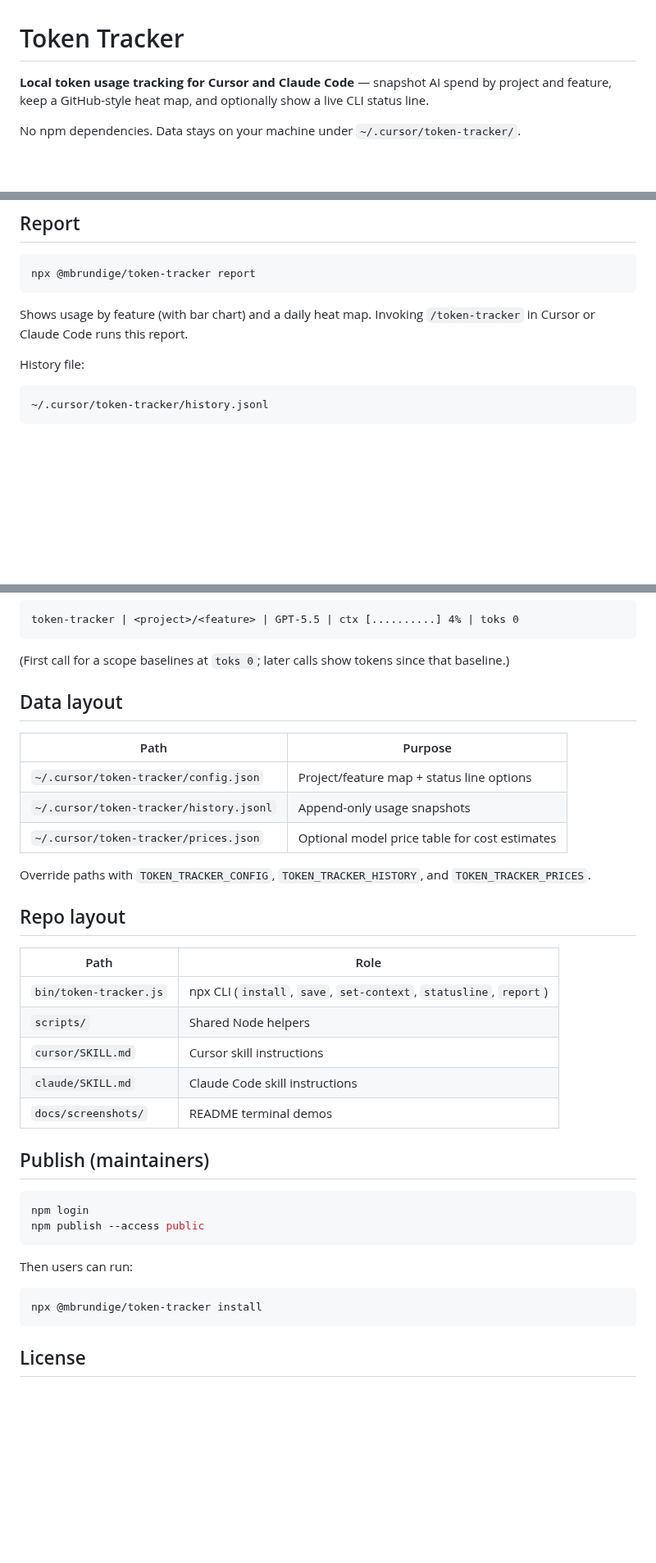
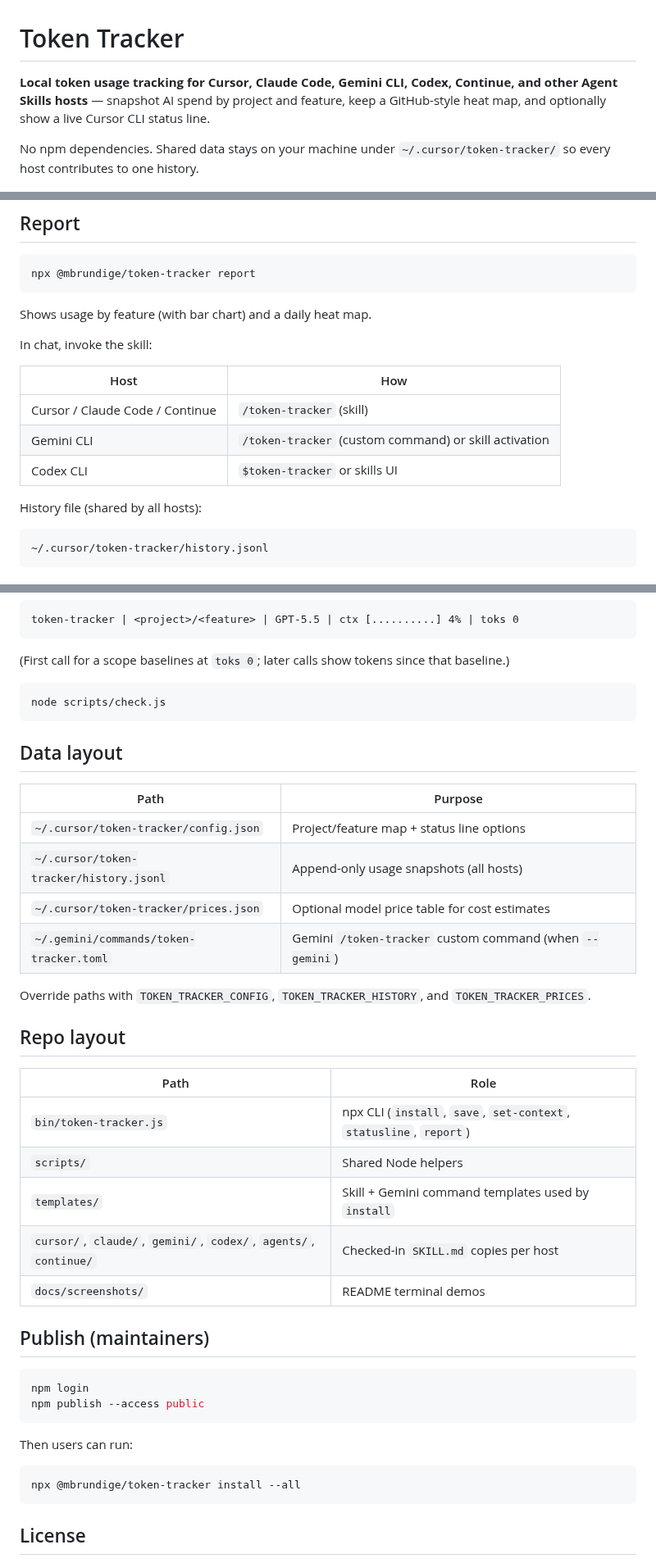
Before and after one commit to BowmanStephen/token-tracker, a Markdown page: README.md, 3 parts joined by grey strips. Shown at 82% size. Rendered like a GitHub page; blank space fills up the shorter version.

````diff
--- a/README.md
+++ b/README.md
@@ -1,8 +1,8 @@
 # Token Tracker
 
-**Local token usage tracking for Cursor and Claude Code** — snapshot AI spend by project and feature, keep a GitHub-style heat map, and optionally show a live CLI status line.
+**Local token usage tracking for Cursor, Claude Code, Gemini CLI, Codex, Continue, and other Agent Skills hosts** — snapshot AI spend by project and feature, keep a GitHub-style heat map, and optionally show a live Cursor CLI status line.
 
-No npm dependencies. Data stays on your machine under `~/.cursor/token-tracker/`.
+No npm dependencies. Shared data stays on your machine under `~/.cursor/token-tracker/` so every host contributes to one history.
 
 <p align="center">
   <img src="docs/screenshots/report.png" alt="token-tracker report with feature breakdown and heat map" width="720" />
@@ -104,9 +120,17 @@ npx @mbrundige/token-tracker set-context \
 npx @mbrundige/token-tracker report
 ```
 
-Shows usage by feature (with bar chart) and a daily heat map. Invoking `/token-tracker` in Cursor or Claude Code runs this report.
+Shows usage by feature (with bar chart) and a daily heat map.
 
-History file:
+In chat, invoke the skill:
+
+| Host | How |
+| --- | --- |
+| Cursor / Claude Code / Continue | `/token-tracker` (skill) |
+| Gemini CLI | `/token-tracker` (custom command) or skill activation |
+| Codex CLI | `$token-tracker` or skills UI |
+
+History file (shared by all hosts):
 
 ```text
 ~/.cursor/token-tracker/history.jsonl
@@ -198,13 +222,18 @@ token-tracker | <project>/<feature> | GPT-5.5 | ctx [..........] 4% | toks 0
 
 (First call for a scope baselines at `toks 0`; later calls show tokens since that baseline.)
 
+```bash
+node scripts/check.js
+```
+
 ## Data layout
 
 | Path | Purpose |
 | --- | --- |
 | `~/.cursor/token-tracker/config.json` | Project/feature map + status line options |
-| `~/.cursor/token-tracker/history.jsonl` | Append-only usage snapshots |
+| `~/.cursor/token-tracker/history.jsonl` | Append-only usage snapshots (all hosts) |
 | `~/.cursor/token-tracker/prices.json` | Optional model price table for cost estimates |
+| `~/.gemini/commands/token-tracker.toml` | Gemini `/token-tracker` custom command (when `--gemini`) |
 
 Override paths with `TOKEN_TRACKER_CONFIG`, `TOKEN_TRACKER_HISTORY`, and `TOKEN_TRACKER_PRICES`.
 
@@ -214,8 +243,8 @@ Override paths with `TOKEN_TRACKER_CONFIG`, `TOKEN_TRACKER_HISTORY`, and `TOKEN_
 | --- | --- |
 | `bin/token-tracker.js` | npx CLI (`install`, `save`, `set-context`, `statusline`, `report`) |
 | `scripts/` | Shared Node helpers |
-| `cursor/SKILL.md` | Cursor skill instructions |
-| `claude/SKILL.md` | Claude Code skill instructions |
+| `templates/` | Skill + Gemini command templates used by `install` |
+| `cursor/`, `claude/`, `gemini/`, `codex/`, `agents/`, `continue/` | Checked-in `SKILL.md` copies per host |
 | `docs/screenshots/` | README terminal demos |
 
 ## Publish (maintainers)
@@ -228,7 +257,7 @@ npm publish --access public
 Then users can run:
 
 ```bash
-npx @mbrundige/token-tracker install
+npx @mbrundige/token-tracker install --all
 ```
 
 ## License
````
Also changed, not shown: other parts of README.md (+33 -17 lines), agents/SKILL.md (added, +89 -0 lines), claude/SKILL.md (+60 -11 lines), codex/SKILL.md (added, +89 -0 lines), continue/SKILL.md (added, +89 -0 lines), gemini/SKILL.md (added, +89 -0 lines), templates/SKILL.md (added, +89 -0 lines), docs/screenshots/install.png, 4 other files.
